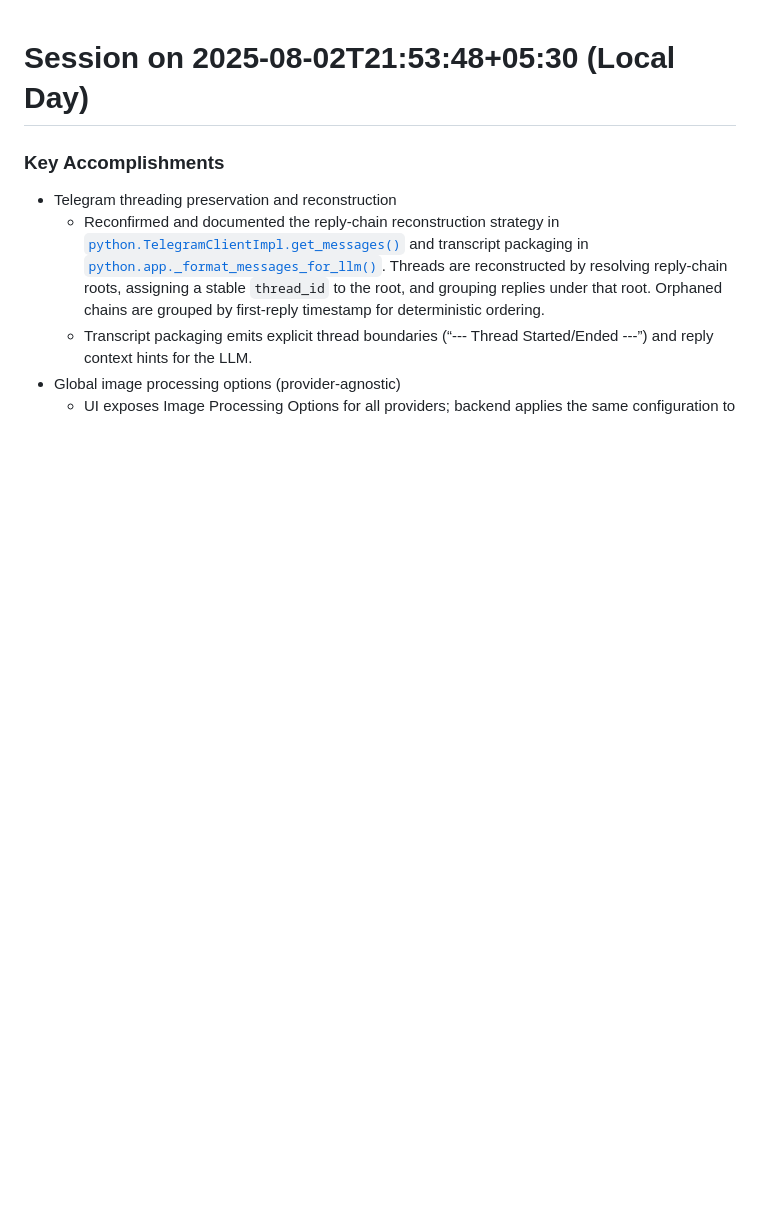
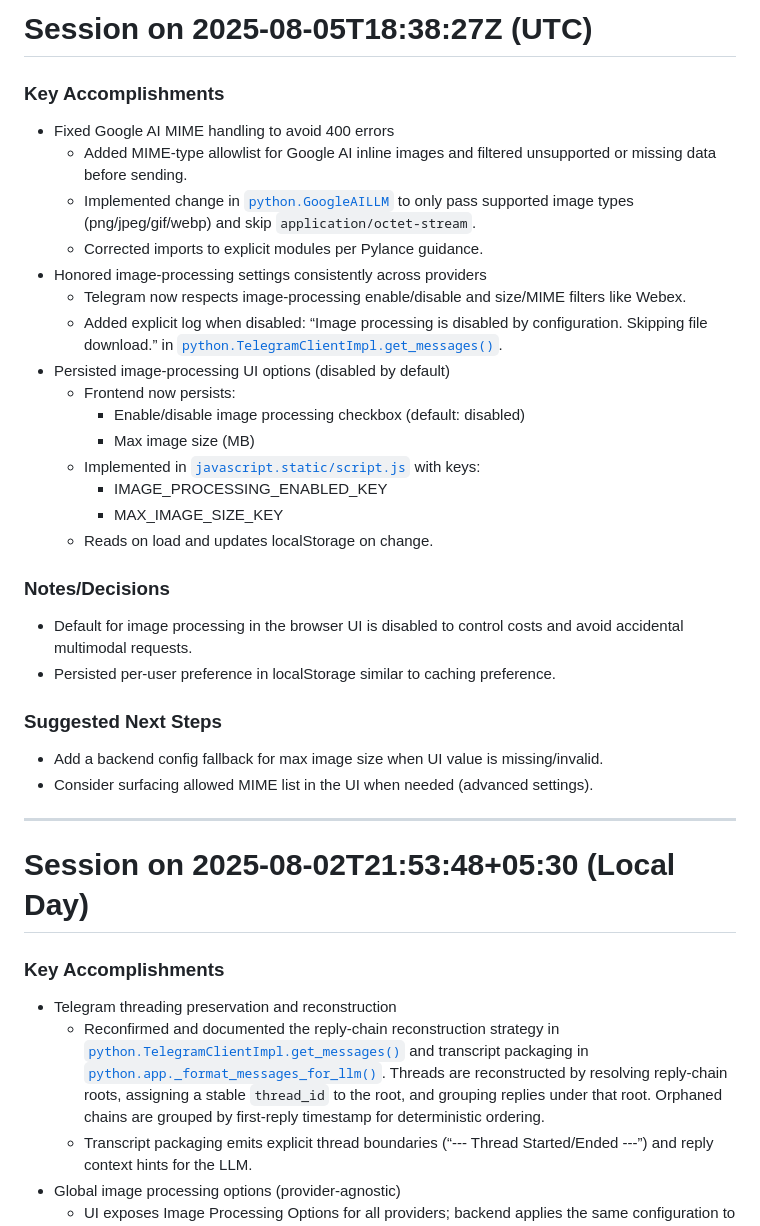
Before and after one commit to vikrant82/chat-analyzer, a Markdown page: last_session.md, the part around the change. GitHub-like rendering; blank space fills up the shorter version.

Commit message:
feat: last session

```diff
--- a/last_session.md
+++ b/last_session.md
@@ -1,3 +1,31 @@
+# Session on 2025-08-05T18:38:27Z (UTC)
+
+### Key Accomplishments
+- Fixed Google AI MIME handling to avoid 400 errors
+  - Added MIME-type allowlist for Google AI inline images and filtered unsupported or missing data before sending.
+  - Implemented change in [`python.GoogleAILLM`](ai/google_ai_llm.py) to only pass supported image types (png/jpeg/gif/webp) and skip `application/octet-stream`.
+  - Corrected imports to explicit modules per Pylance guidance.
+- Honored image-processing settings consistently across providers
+  - Telegram now respects image-processing enable/disable and size/MIME filters like Webex.
+  - Added explicit log when disabled: “Image processing is disabled by configuration. Skipping file download.” in [`python.TelegramClientImpl.get_messages()`](clients/telegram_client_impl.py:259).
+- Persisted image-processing UI options (disabled by default)
+  - Frontend now persists:
+    - Enable/disable image processing checkbox (default: disabled)
+    - Max image size (MB)
+  - Implemented in [`javascript.static/script.js`](static/script.js:20) with keys:
+    - IMAGE_PROCESSING_ENABLED_KEY
+    - MAX_IMAGE_SIZE_KEY
+  - Reads on load and updates localStorage on change.
+
+### Notes/Decisions
+- Default for image processing in the browser UI is disabled to control costs and avoid accidental multimodal requests.
+- Persisted per-user preference in localStorage similar to caching preference.
+
+### Suggested Next Steps
+- Add a backend config fallback for max image size when UI value is missing/invalid.
+- Consider surfacing allowed MIME list in the UI when needed (advanced settings).
+
+---
 # Session on 2025-08-02T21:53:48+05:30 (Local Day)
 
 ### Key Accomplishments
```
